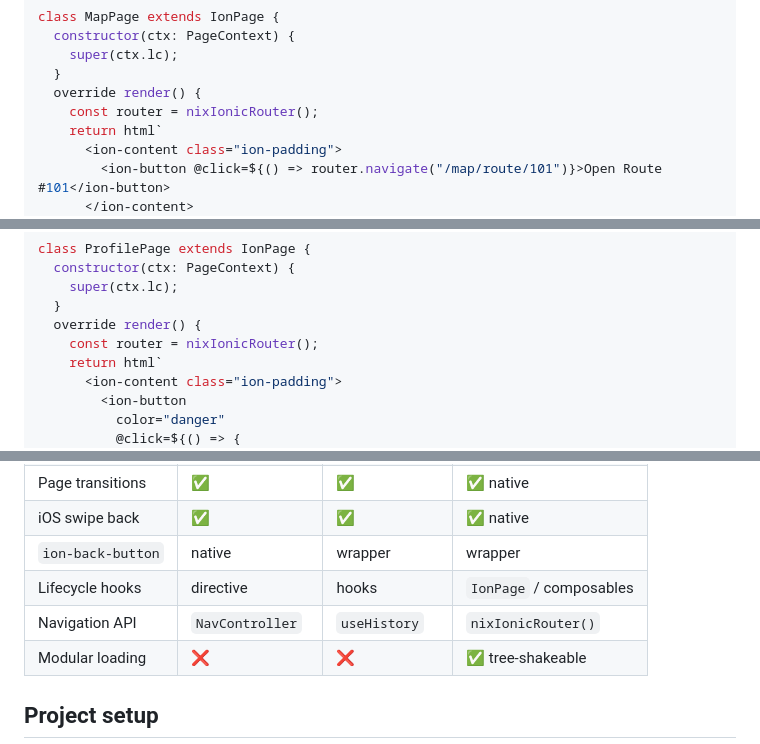
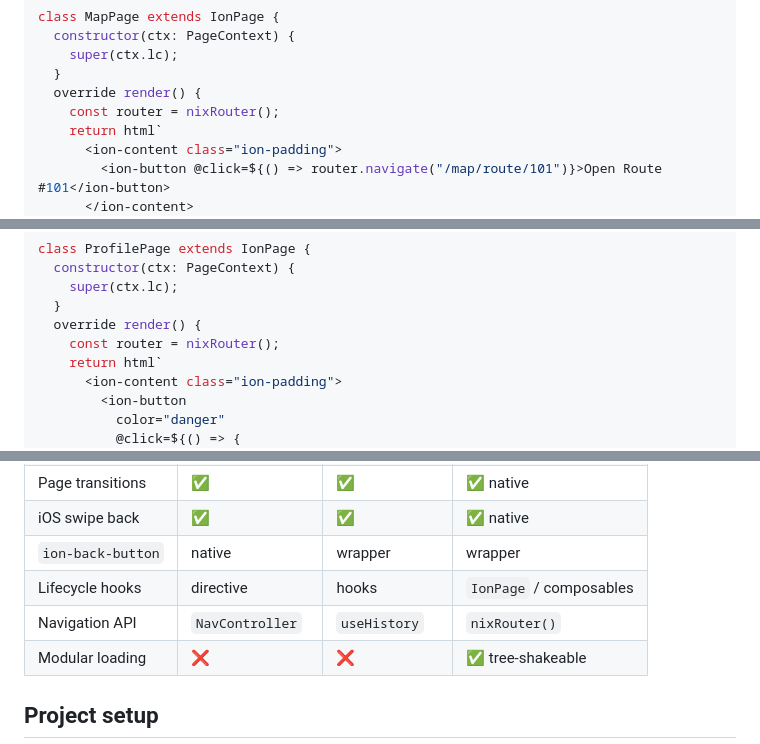
Before and after one commit to DeijoseDevelop/nix-ionic, a Markdown page: README.md, 3 parts joined by grey strips. Drawn GitHub-style.

```diff
--- a/README.md
+++ b/README.md
@@ -426,7 +426,7 @@ class MapPage extends IonPage {
     super(ctx.lc);
   }
   override render() {
-    const router = nixIonicRouter();
+    const router = nixRouter();
     return html`
       <ion-content class="ion-padding">
         <ion-button @click=${() => router.navigate("/map/route/101")}>Open Route #101</ion-button>
@@ -461,7 +461,7 @@ class ProfilePage extends IonPage {
     super(ctx.lc);
   }
   override render() {
-    const router = nixIonicRouter();
+    const router = nixRouter();
     return html`
       <ion-content class="ion-padding">
         <ion-button
@@ -695,7 +697,7 @@ useIonViewDidLeave(lc:  PageLifecycle, fn: () => void): void
 | iOS swipe back | ✅ | ✅ | ✅ native |
 | `ion-back-button` | native | wrapper | wrapper |
 | Lifecycle hooks | directive | hooks | `IonPage` / composables |
-| Navigation API | `NavController` | `useHistory` | `nixIonicRouter()` |
+| Navigation API | `NavController` | `useHistory` | `nixRouter()` |
 | Modular loading | ❌ | ❌ | ✅ tree-shakeable |
 
 
```
Also changed, not shown: other parts of README.md (+29 -27 lines).
